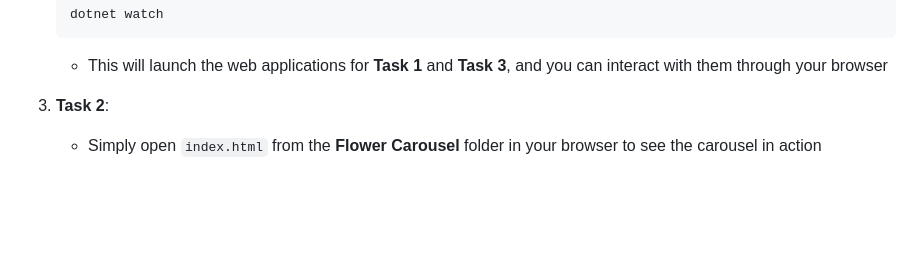
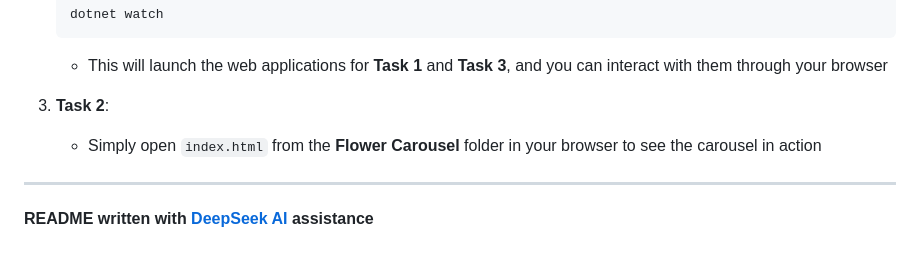
Before and after one commit to na1811kodehode/Multifokus1, a Markdown page: README.md, the part around the change. Rendered like a GitHub page; blank space fills up the shorter version.

Commit message:
das is mane

```diff
--- a/README.md
+++ b/README.md
@@ -93,3 +93,7 @@ A simple web-based API that allows the creation and management of a sports team,
 
 3. **Task 2**:
     - Simply open `index.html` from the **Flower Carousel** folder in your browser to see the carousel in action
+
+---
+
+**README written with [DeepSeek AI](http://www.deepseek.com) assistance**
```
